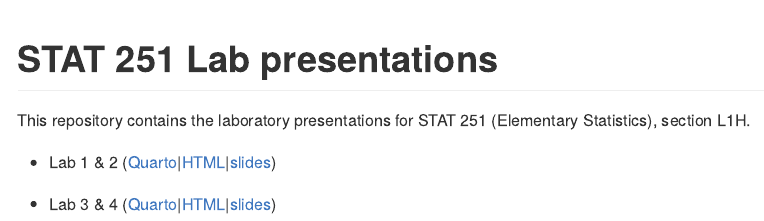
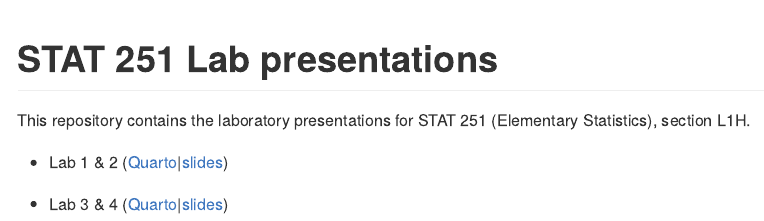
Before and after one commit to JavierMtzRdz/stat251_lab-presentations, an R Markdown document (README.Rmd): the page in a window 1100 px wide, from its top. The pictures show the output file README.md that the author committed with the source, drawn offline in the style of GitHub.

Commit message:
Rmv html link

```diff
--- a/README.Rmd
+++ b/README.Rmd
@@ -16,6 +16,6 @@ knitr::opts_chunk$set(
 
 This repository contains the laboratory presentations for STAT 251 (Elementary Statistics), section L1H.
 
-- Lab 1 & 2 ([Quarto](labs-1-2.qmd)|[HTML](labs-1-2.html)|[slides](https://javiermtzrdz.github.io/stat251_lab-presentations/labs-1-2#/title-slide))
+- Lab 1 & 2 ([Quarto](labs-1-2.qmd)|[slides](https://javiermtzrdz.github.io/stat251_lab-presentations/labs-1-2#/title-slide))
 
-- Lab 3 & 4 ([Quarto](labs-3-4.qmd)|[HTML](labs-3-4.html)|[slides](https://javiermtzrdz.github.io/stat251_lab-presentations/labs-3-4#/title-slide))
+- Lab 3 & 4 ([Quarto](labs-3-4.qmd)|[slides](https://javiermtzrdz.github.io/stat251_lab-presentations/labs-3-4#/title-slide))
```
Also changed, not shown: README.md.
